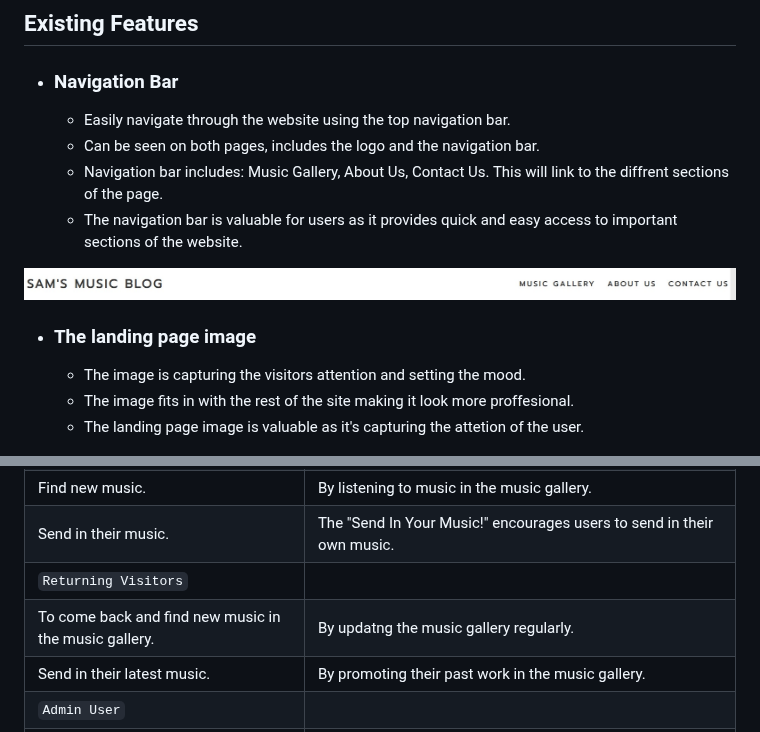
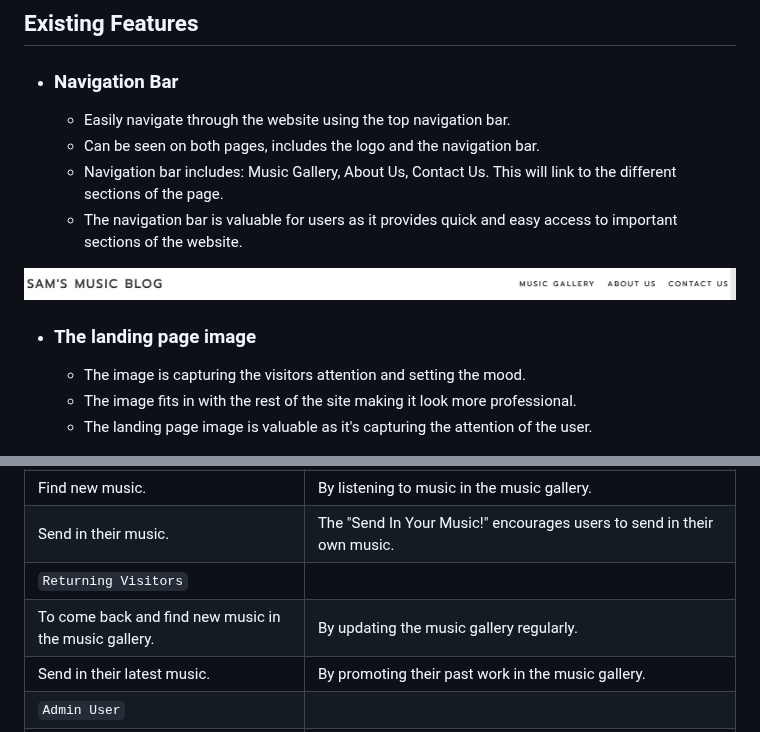
Before and after one commit to samuelkerstell/portfolio-project-1, a Markdown page: README.md, 2 parts joined by grey strips. Rendered like a GitHub page.

Commit message:
fix typos

```diff
--- a/README.md
+++ b/README.md
@@ -14,15 +14,15 @@ This website is designed to showcase up-and-coming producers and artists and pro
 * ### Navigation Bar
   * Easily navigate through the website using the top navigation bar.
   * Can be seen on both pages, includes the logo and the navigation bar.
-  * Navigation bar includes: Music Gallery, About Us, Contact Us. This will link to the diffrent sections of the page.
+  * Navigation bar includes: Music Gallery, About Us, Contact Us. This will link to the different sections of the page.
   * The navigation bar is valuable for users as it provides quick and easy access to important sections of the website.
 
 ![Screenshot of the navigation bar.](readme-doc/navigation-bar.jpg)
 
 * ### The landing page image
   * The image is capturing the visitors attention and setting the mood.
-  * The image fits in with the rest of the site making it look more proffesional.
-  * The landing page image is valuable as it's capturing the attetion of the user.
+  * The image fits in with the rest of the site making it look more professional.
+  * The landing page image is valuable as it's capturing the attention of the user.
 
 ![Screenshot of the Landing page Image](readme-doc/landing-page-image.jpg)
 
@@ -86,7 +86,7 @@ I used Balsamiq for this wireframe.
 | Find new music.  | By listening to music in the music gallery. |
 | Send in their music.       | The "Send In Your Music!" encourages users to send in their own music. |
 | `Returning Visitors`   |
-| To come back and find new music in the music gallery. | By updatng the music gallery regularly. |
+| To come back and find new music in the music gallery. | By updating the music gallery regularly. |
 | Send in their latest music. | By promoting their past work in the music gallery. |
 | `Admin User`           |
 | Review music sent in | Listening to the sent in music |
```
